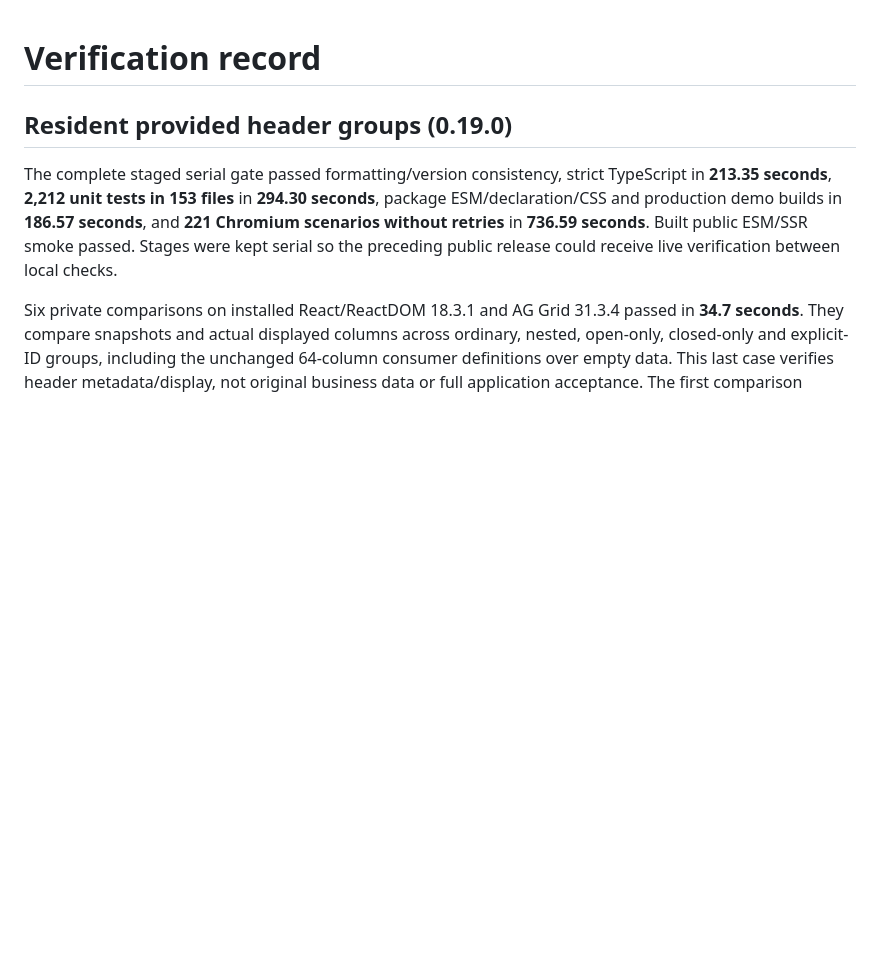
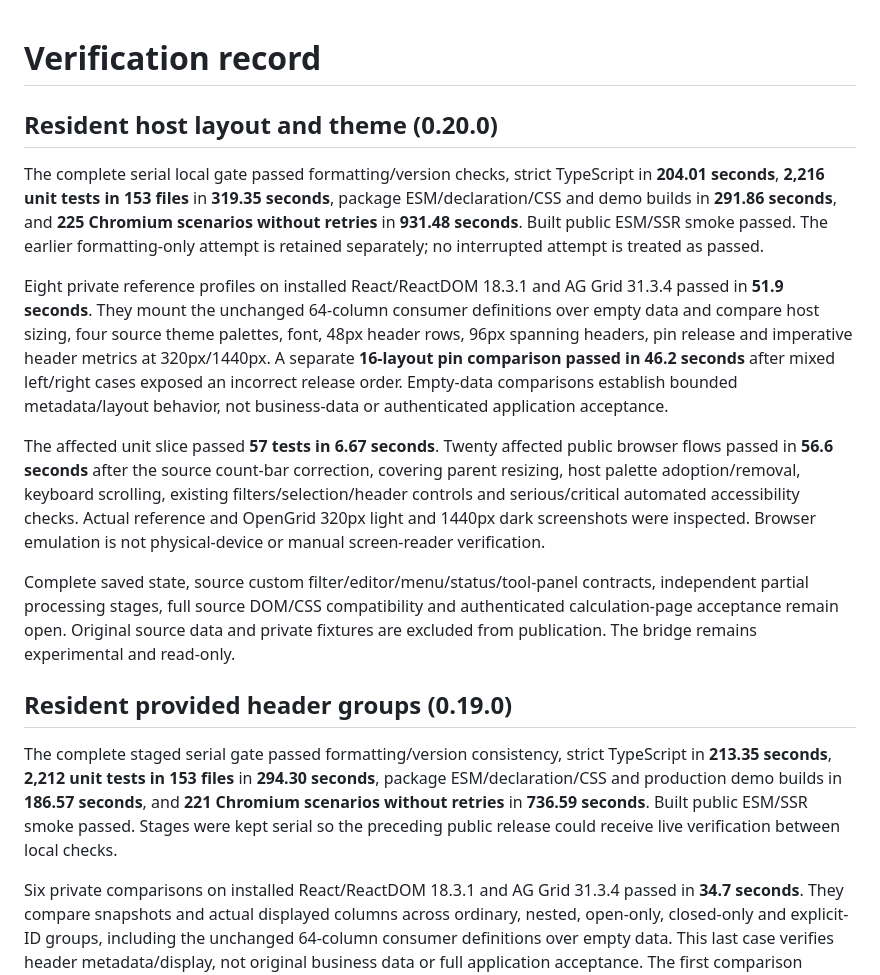
Before and after one commit to mr-rafiq/opengrid, a Markdown page: docs/VERIFICATION.md, the part around the change. Rendered like a GitHub page; blank space fills up the shorter version.

Commit message:
docs: record verified resident host layout boundary

```diff
--- a/docs/VERIFICATION.md
+++ b/docs/VERIFICATION.md
@@ -1,4 +1,14 @@
 # Verification record
+
+## Resident host layout and theme (0.20.0)
+
+The complete serial local gate passed formatting/version checks, strict TypeScript in **204.01 seconds**, **2,216 unit tests in 153 files** in **319.35 seconds**, package ESM/declaration/CSS and demo builds in **291.86 seconds**, and **225 Chromium scenarios without retries** in **931.48 seconds**. Built public ESM/SSR smoke passed. The earlier formatting-only attempt is retained separately; no interrupted attempt is treated as passed.
+
+Eight private reference profiles on installed React/ReactDOM 18.3.1 and AG Grid 31.3.4 passed in **51.9 seconds**. They mount the unchanged 64-column consumer definitions over empty data and compare host sizing, four source theme palettes, font, 48px header rows, 96px spanning headers, pin release and imperative header metrics at 320px/1440px. A separate **16-layout pin comparison passed in 46.2 seconds** after mixed left/right cases exposed an incorrect release order. Empty-data comparisons establish bounded metadata/layout behavior, not business-data or authenticated application acceptance.
+
+The affected unit slice passed **57 tests in 6.67 seconds**. Twenty affected public browser flows passed in **56.6 seconds** after the source count-bar correction, covering parent resizing, host palette adoption/removal, keyboard scrolling, existing filters/selection/header controls and serious/critical automated accessibility checks. Actual reference and OpenGrid 320px light and 1440px dark screenshots were inspected. Browser emulation is not physical-device or manual screen-reader verification.
+
+Complete saved state, source custom filter/editor/menu/status/tool-panel contracts, independent partial processing stages, full source DOM/CSS compatibility and authenticated calculation-page acceptance remain open. Original source data and private fixtures are excluded from publication. The bridge remains experimental and read-only.
 
 ## Resident provided header groups (0.19.0)
 
```
Also changed, not shown: docs/GAP_INVENTORY.md (+2 -0 lines).
